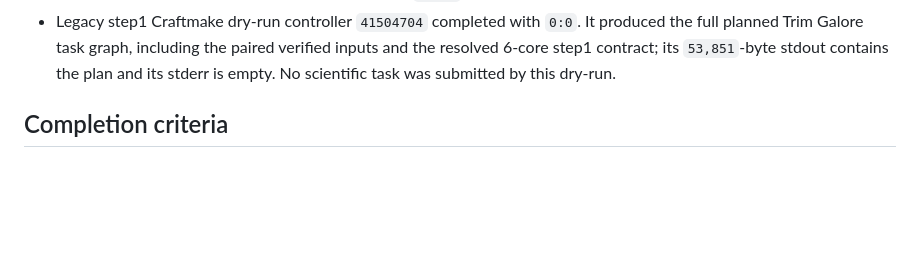
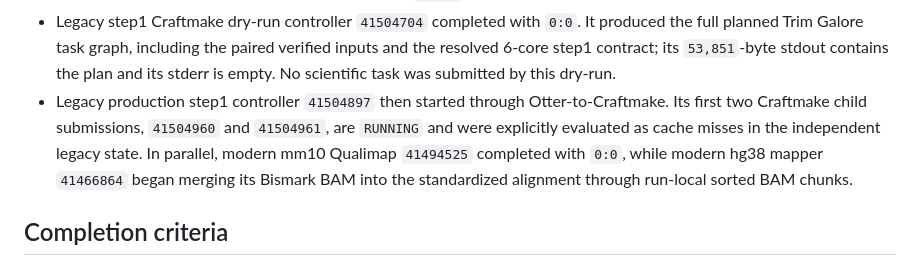
Before and after one commit to rainoffallingstar/otter-release, a Markdown page: docs/notes/2026-08-16-gate6-bs-pdx-craftmake-execution.md, the part around the change. GitHub-like rendering; blank space fills up the shorter version.

Commit message:
docs: record concurrent BS-PDX modern and legacy execution

```diff
--- a/docs/notes/2026-08-16-gate6-bs-pdx-craftmake-execution.md
+++ b/docs/notes/2026-08-16-gate6-bs-pdx-craftmake-execution.md
@@ -284,6 +284,13 @@ compatibility path.
   verified inputs and the resolved 6-core step1 contract; its `53,851`-byte
   stdout contains the plan and its stderr is empty. No scientific task was
   submitted by this dry-run.
+- Legacy production step1 controller `41504897` then started through
+  Otter-to-Craftmake. Its first two Craftmake child submissions, `41504960`
+  and `41504961`, are `RUNNING` and were explicitly evaluated as cache misses
+  in the independent legacy state. In parallel, modern mm10 Qualimap
+  `41494525` completed with `0:0`, while modern hg38 mapper `41466864` began
+  merging its Bismark BAM into the standardized alignment through run-local
+  sorted BAM chunks.
 
 ## Completion criteria
 
```
